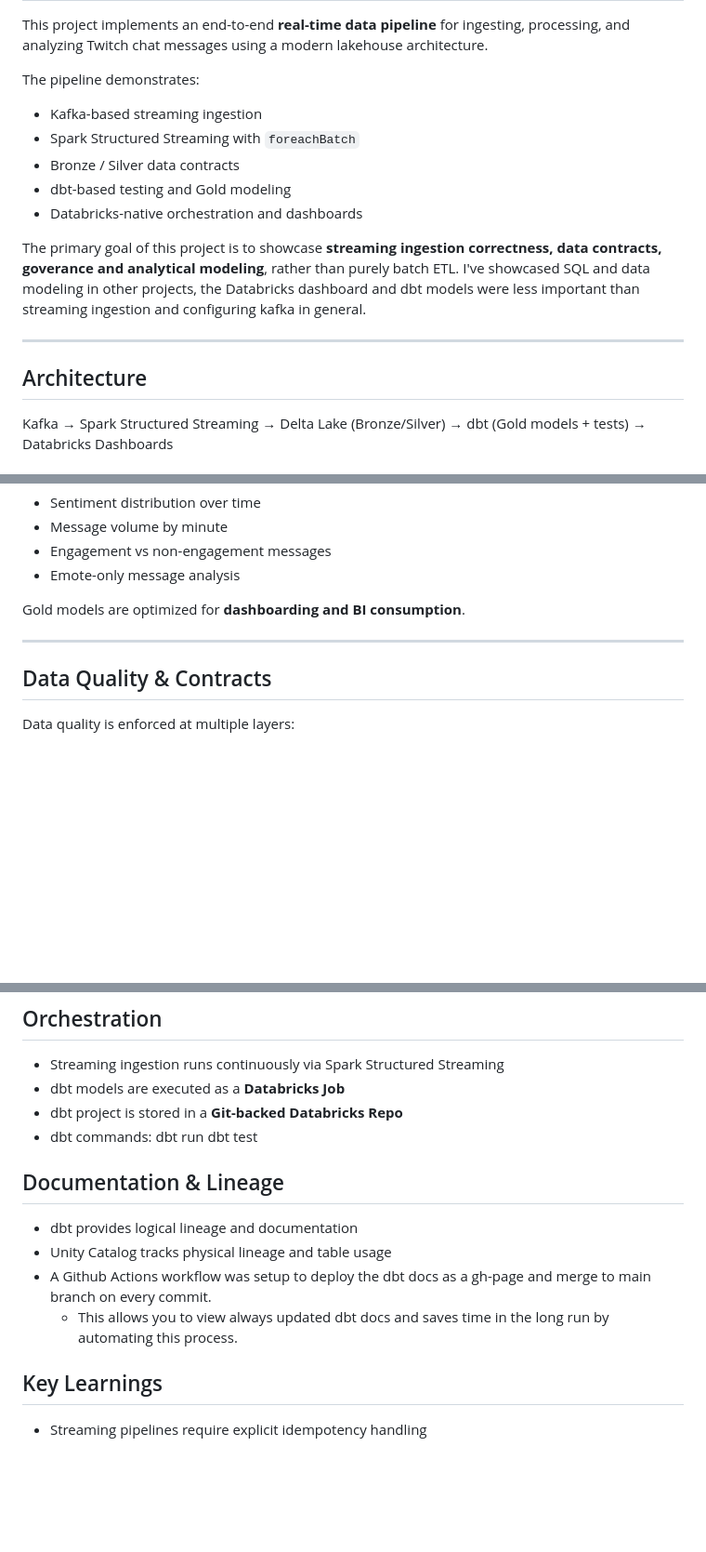
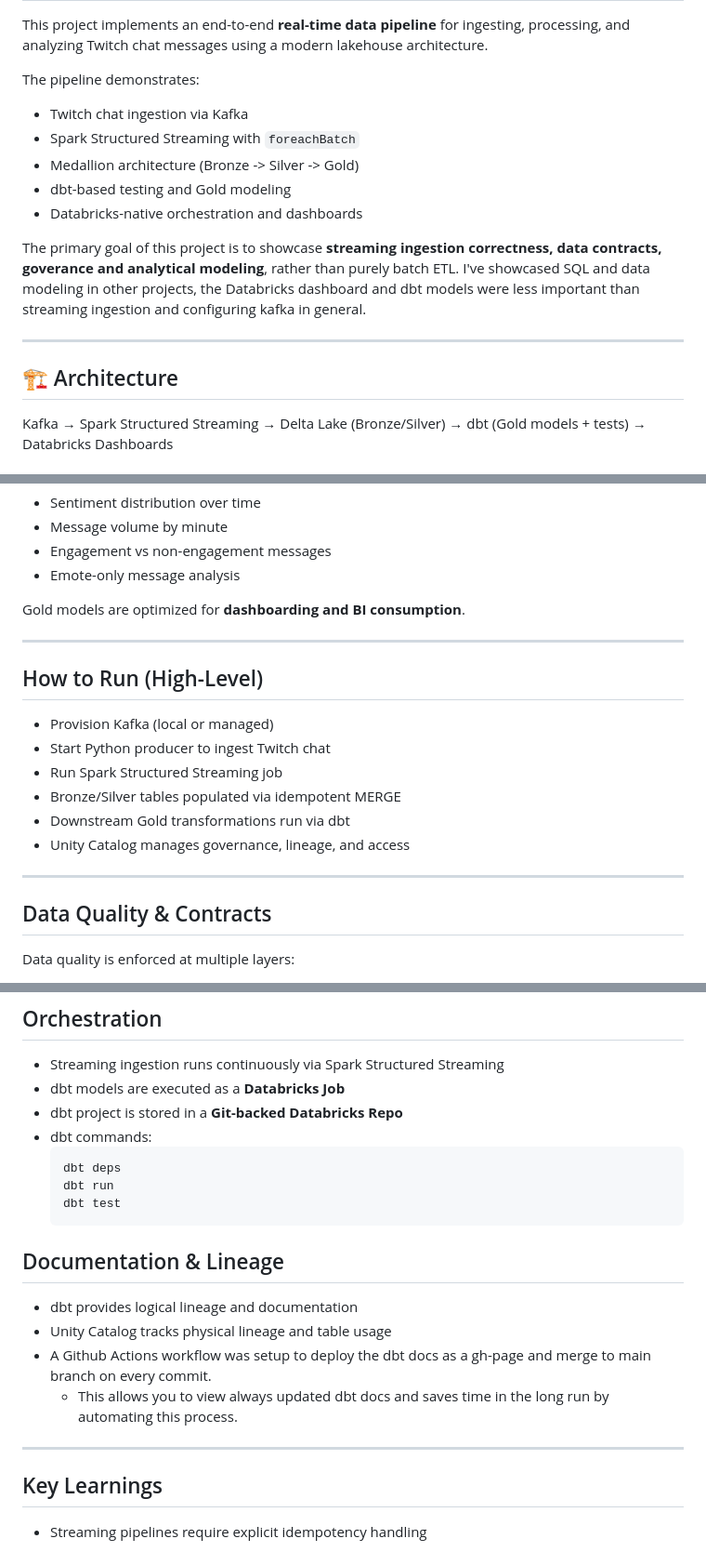
Before and after one commit to jrmiahCodes/kafka_databricks_pipeline, a Markdown page: README.md, 3 parts joined by grey strips. Shown at 93% size. Drawn GitHub-style; blank space fills up the shorter version.

````diff
--- a/README.md
+++ b/README.md
@@ -4,9 +7,9 @@
 This project implements an end-to-end **real-time data pipeline** for ingesting, processing, and analyzing Twitch chat messages using a modern lakehouse architecture.
 
 The pipeline demonstrates:
-- Kafka-based streaming ingestion
+- Twitch chat ingestion via Kafka
 - Spark Structured Streaming with `foreachBatch`
-- Bronze / Silver data contracts
+- Medallion architecture (Bronze -> Silver -> Gold)
 - dbt-based testing and Gold modeling
 - Databricks-native orchestration and dashboards
 
@@ -15,7 +18,7 @@ I've showcased SQL and data modeling in other projects, the Databricks dashboard
 
 ---
 
-## Architecture
+## 🏗️ Architecture
 Kafka → Spark Structured Streaming → Delta Lake (Bronze/Silver)
 → dbt (Gold models + tests)
 → Databricks Dashboards
@@ -85,7 +85,16 @@ Examples:
 Gold models are optimized for **dashboarding and BI consumption**.
 
 ---
+## How to Run (High-Level)
 
+- Provision Kafka (local or managed)
+- Start Python producer to ingest Twitch chat
+- Run Spark Structured Streaming job
+- Bronze/Silver tables populated via idempotent MERGE
+- Downstream Gold transformations run via dbt
+- Unity Catalog manages governance, lineage, and access
+
+---
 ## Data Quality & Contracts
 
 Data quality is enforced at multiple layers:
@@ -109,8 +118,11 @@ Data quality is enforced at multiple layers:
 - dbt models are executed as a **Databricks Job**
 - dbt project is stored in a **Git-backed Databricks Repo**
 - dbt commands:
+  ```bash
+  dbt deps
   dbt run
   dbt test
+  ```
 
 ## Documentation & Lineage
 
@@ -118,6 +130,8 @@ Data quality is enforced at multiple layers:
 - Unity Catalog tracks physical lineage and table usage
 - A Github Actions workflow was setup to deploy the dbt docs as a gh-page and merge to main branch on every commit.
   - This allows you to view always updated dbt docs and saves time in the long run by automating this process.
+
+---
 
 ## Key Learnings
 
````
Also changed, not shown: other parts of README.md (+33 -17 lines).
